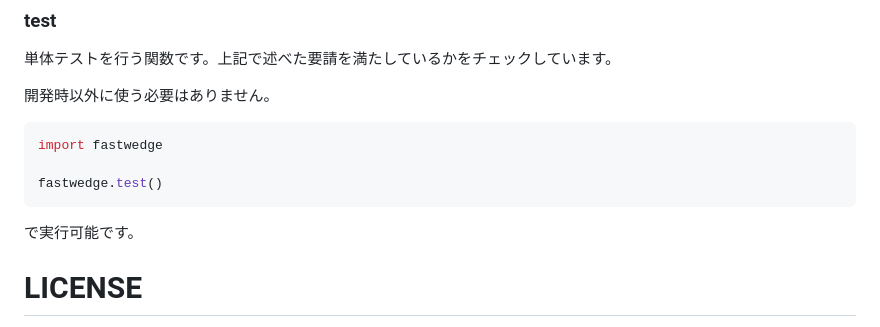
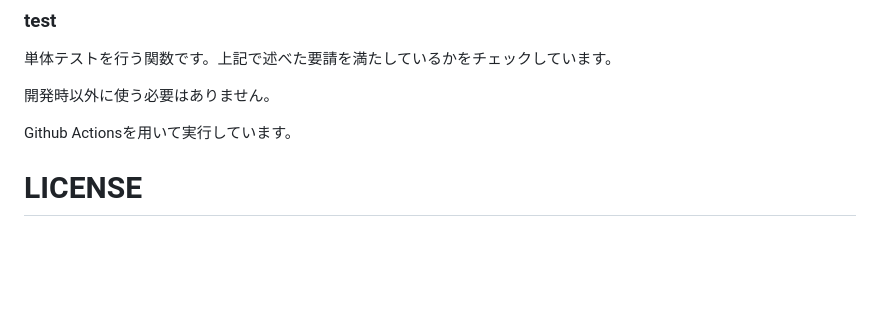
Before and after one commit to hari64boli64/fastwedge, a Markdown page: README.md, the part around the change. GitHub-like rendering; blank space fills up the shorter version.

````diff
--- a/README.md
+++ b/README.md
@@ -207,13 +207,7 @@ $$
 
 開発時以外に使う必要はありません。
 
-```python
-import fastwedge
-
-fastwedge.test()
-```
-
-で実行可能です。
+Github Actionsを用いて実行しています。
 
 # LICENSE
 
````
